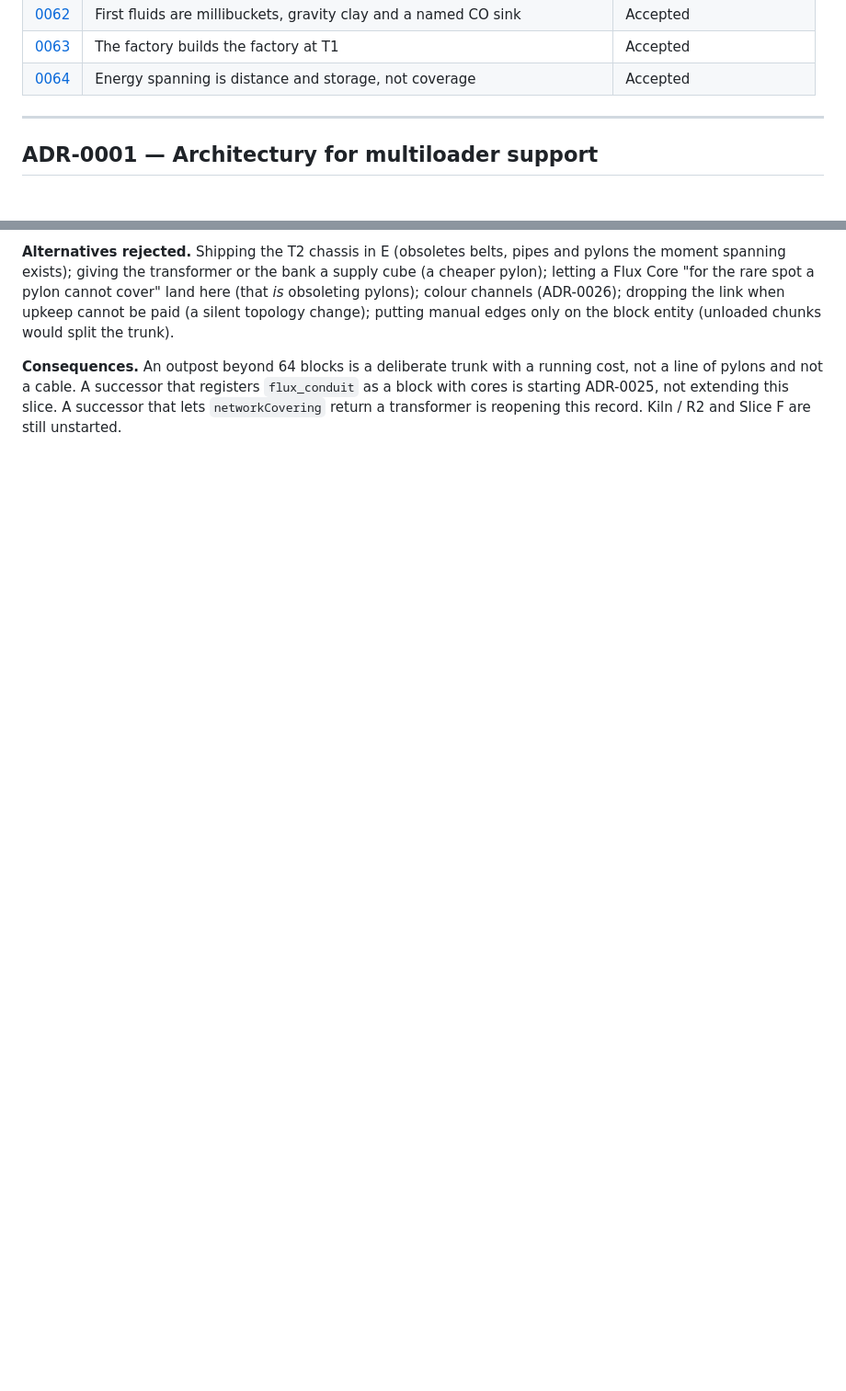
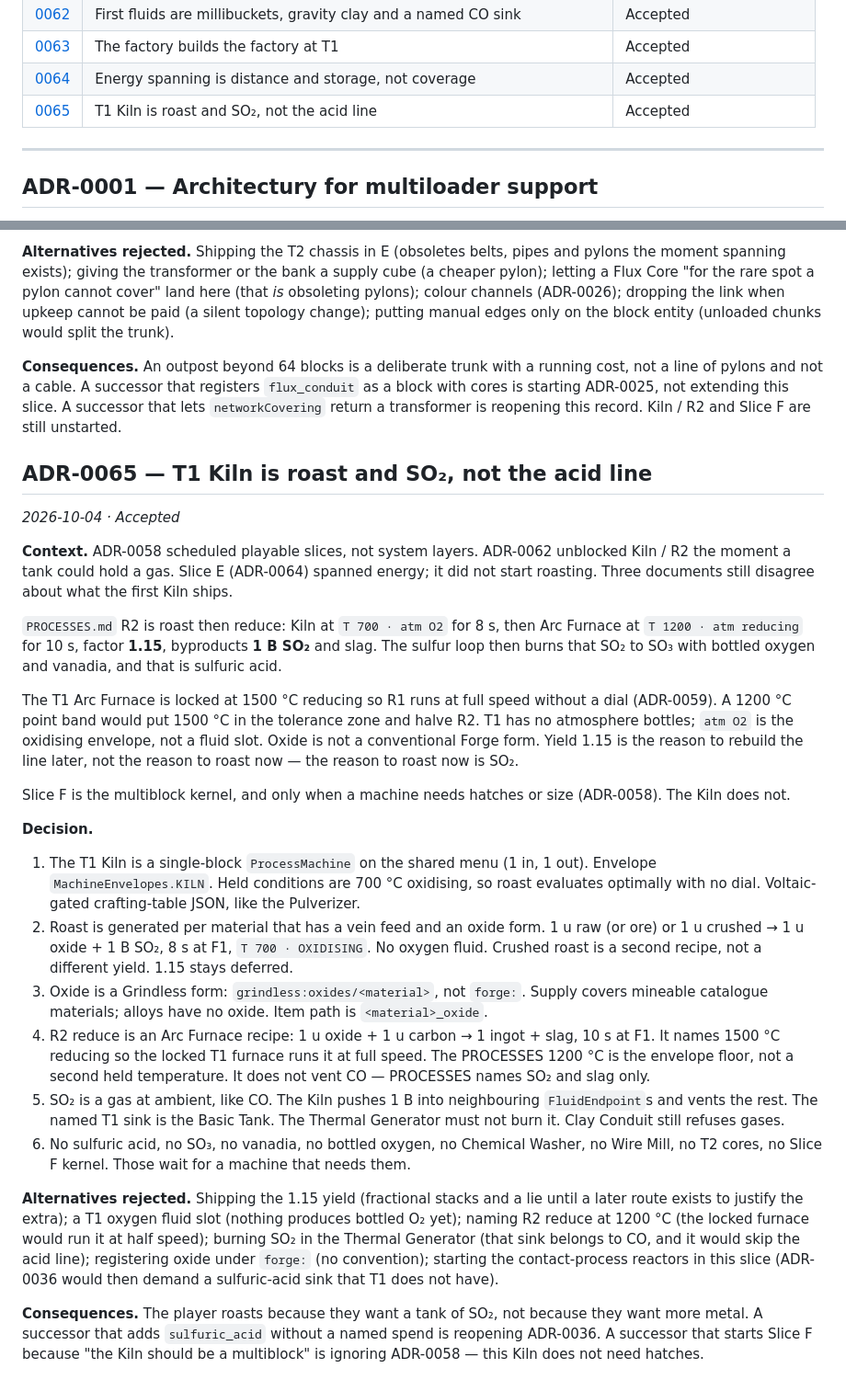
Before and after one commit to Ezequiel24123z/grindless-earlygame, a Markdown page: docs/DECISIONS.md, 2 parts joined by grey strips. Shown at 92% size. Rendered like a GitHub page; blank space fills up the shorter version.

Commit message:
Record ADR-0065: T1 Kiln is roast and SO2, not acid
R2 ships as a Kiln plus the existing Arc Furnace. Oxide is a Grindless
form. SO2 captures into a tank and is not burnt. Yield 1.15, sulfuric
acid and Slice F stay later.

Co-authored-by: Ezequiel Castaño <ezeycema@gmail.com>

```diff
--- a/docs/DECISIONS.md
+++ b/docs/DECISIONS.md
@@ -76,6 +76,7 @@ history — the reasoning that was wrong is itself useful information.
 | [0062](#adr-0062--first-fluids-are-millibuckets-gravity-clay-and-a-named-co-sink) | First fluids are millibuckets, gravity clay and a named CO sink | Accepted |
 | [0063](#adr-0063--the-factory-builds-the-factory-at-t1) | The factory builds the factory at T1 | Accepted |
 | [0064](#adr-0064--energy-spanning-is-distance-and-storage-not-coverage) | Energy spanning is distance and storage, not coverage | Accepted |
+| [0065](#adr-0065--t1-kiln-is-roast-and-so₂-not-the-acid-line) | T1 Kiln is roast and SO₂, not the acid line | Accepted |
 
 ---
 
@@ -2422,3 +2423,57 @@ a line of pylons and not a cable. A successor that registers `flux_conduit` as a
 cores is starting ADR-0025, not extending this slice. A successor that lets
 `networkCovering` return a transformer is reopening this record. Kiln / R2 and Slice F are
 still unstarted.
+
+
+## ADR-0065 — T1 Kiln is roast and SO₂, not the acid line
+
+*2026-10-04 · Accepted*
+
+**Context.** ADR-0058 scheduled playable slices, not system layers. ADR-0062 unblocked Kiln / R2
+the moment a tank could hold a gas. Slice E (ADR-0064) spanned energy; it did not start roasting.
+Three documents still disagree about what the first Kiln ships.
+
+`PROCESSES.md` R2 is roast then reduce: Kiln at `T 700 · atm O2` for 8 s, then Arc Furnace at
+`T 1200 · atm reducing` for 10 s, factor **1.15**, byproducts **1 B SO₂** and slag. The sulfur
+loop then burns that SO₂ to SO₃ with bottled oxygen and vanadia, and that is sulfuric acid.
+
+The T1 Arc Furnace is locked at 1500 °C reducing so R1 runs at full speed without a dial
+(ADR-0059). A 1200 °C point band would put 1500 °C in the tolerance zone and halve R2. T1 has
+no atmosphere bottles; `atm O2` is the oxidising envelope, not a fluid slot. Oxide is not a
+conventional Forge form. Yield 1.15 is the reason to rebuild the line later, not the reason to
+roast now — the reason to roast now is SO₂.
+
+Slice F is the multiblock kernel, and only when a machine needs hatches or size (ADR-0058).
+The Kiln does not.
+
+**Decision.**
+
+1. The T1 Kiln is a single-block `ProcessMachine` on the shared menu (1 in, 1 out). Envelope
+   `MachineEnvelopes.KILN`. Held conditions are 700 °C oxidising, so roast evaluates optimally
+   with no dial. Voltaic-gated crafting-table JSON, like the Pulverizer.
+2. Roast is generated per material that has a vein feed and an oxide form. 1 u raw (or ore)
+   or 1 u crushed → 1 u oxide + 1 B SO₂, 8 s at F1, `T 700 · OXIDISING`. No oxygen fluid.
+   Crushed roast is a second recipe, not a different yield. 1.15 stays deferred.
+3. Oxide is a Grindless form: `grindless:oxides/<material>`, not `forge:`. Supply covers
+   mineable catalogue materials; alloys have no oxide. Item path is `<material>_oxide`.
+4. R2 reduce is an Arc Furnace recipe: 1 u oxide + 1 u carbon → 1 ingot + slag, 10 s at F1.
+   It names 1500 °C reducing so the locked T1 furnace runs it at full speed. The PROCESSES
+   1200 °C is the envelope floor, not a second held temperature. It does not vent CO —
+   PROCESSES names SO₂ and slag only.
+5. SO₂ is a gas at ambient, like CO. The Kiln pushes 1 B into neighbouring `FluidEndpoint`s
+   and vents the rest. The named T1 sink is the Basic Tank. The Thermal Generator must not
+   burn it. Clay Conduit still refuses gases.
+6. No sulfuric acid, no SO₃, no vanadia, no bottled oxygen, no Chemical Washer, no Wire Mill,
+   no T2 cores, no Slice F kernel. Those wait for a machine that needs them.
+
+**Alternatives rejected.** Shipping the 1.15 yield (fractional stacks and a lie until a later
+route exists to justify the extra); a T1 oxygen fluid slot (nothing produces bottled O₂ yet);
+naming R2 reduce at 1200 °C (the locked furnace would run it at half speed); burning SO₂ in
+the Thermal Generator (that sink belongs to CO, and it would skip the acid line); registering
+oxide under `forge:` (no convention); starting the contact-process reactors in this slice
+(ADR-0036 would then demand a sulfuric-acid sink that T1 does not have).
+
+**Consequences.** The player roasts because they want a tank of SO₂, not because they want
+more metal. A successor that adds `sulfuric_acid` without a named spend is reopening
+ADR-0036. A successor that starts Slice F because "the Kiln should be a multiblock" is
+ignoring ADR-0058 — this Kiln does not need hatches.
```
